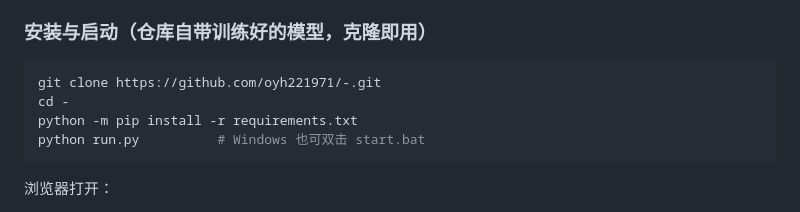
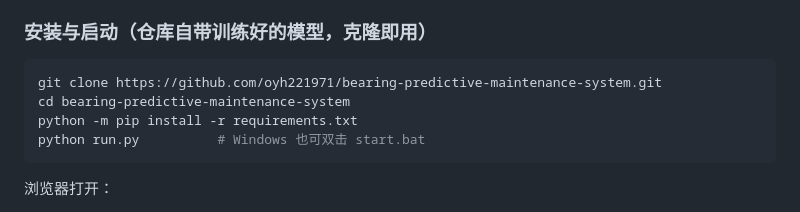
Before and after one commit to oyh221971/bearing-predictive-maintenance-system, a Markdown page: README.md, the part around the change. Rendered like a GitHub page.

Commit message:
docs: 仓库更名为 bearing-predictive-maintenance-system，同步克隆地址

````diff
--- a/README.md
+++ b/README.md
@@ -73,8 +73,8 @@
 ### 安装与启动（仓库自带训练好的模型，克隆即用）
 
 ```bash
-git clone https://github.com/oyh221971/-.git
-cd -
+git clone https://github.com/oyh221971/bearing-predictive-maintenance-system.git
+cd bearing-predictive-maintenance-system
 python -m pip install -r requirements.txt
 python run.py          # Windows 也可双击 start.bat
 ```
````
